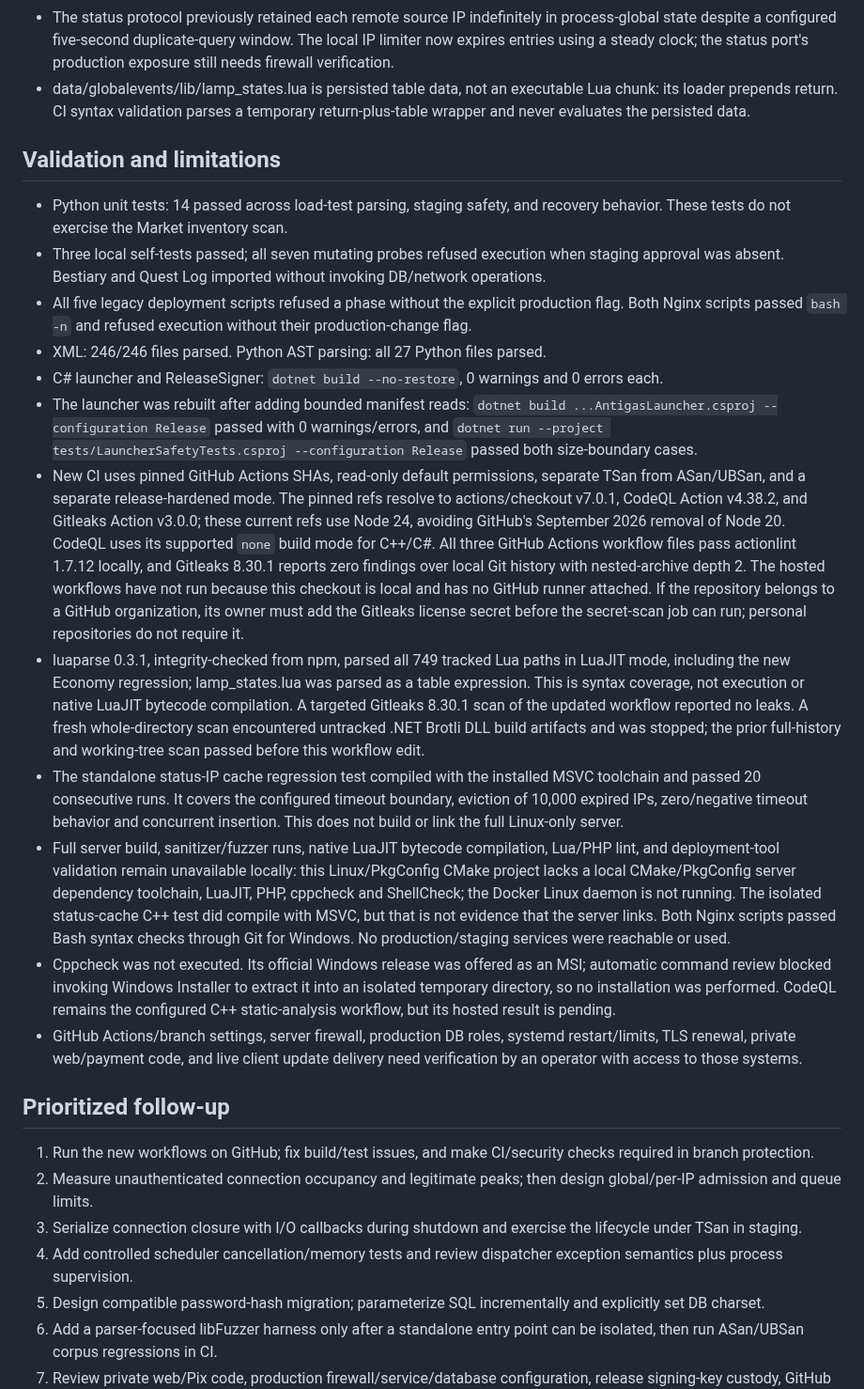
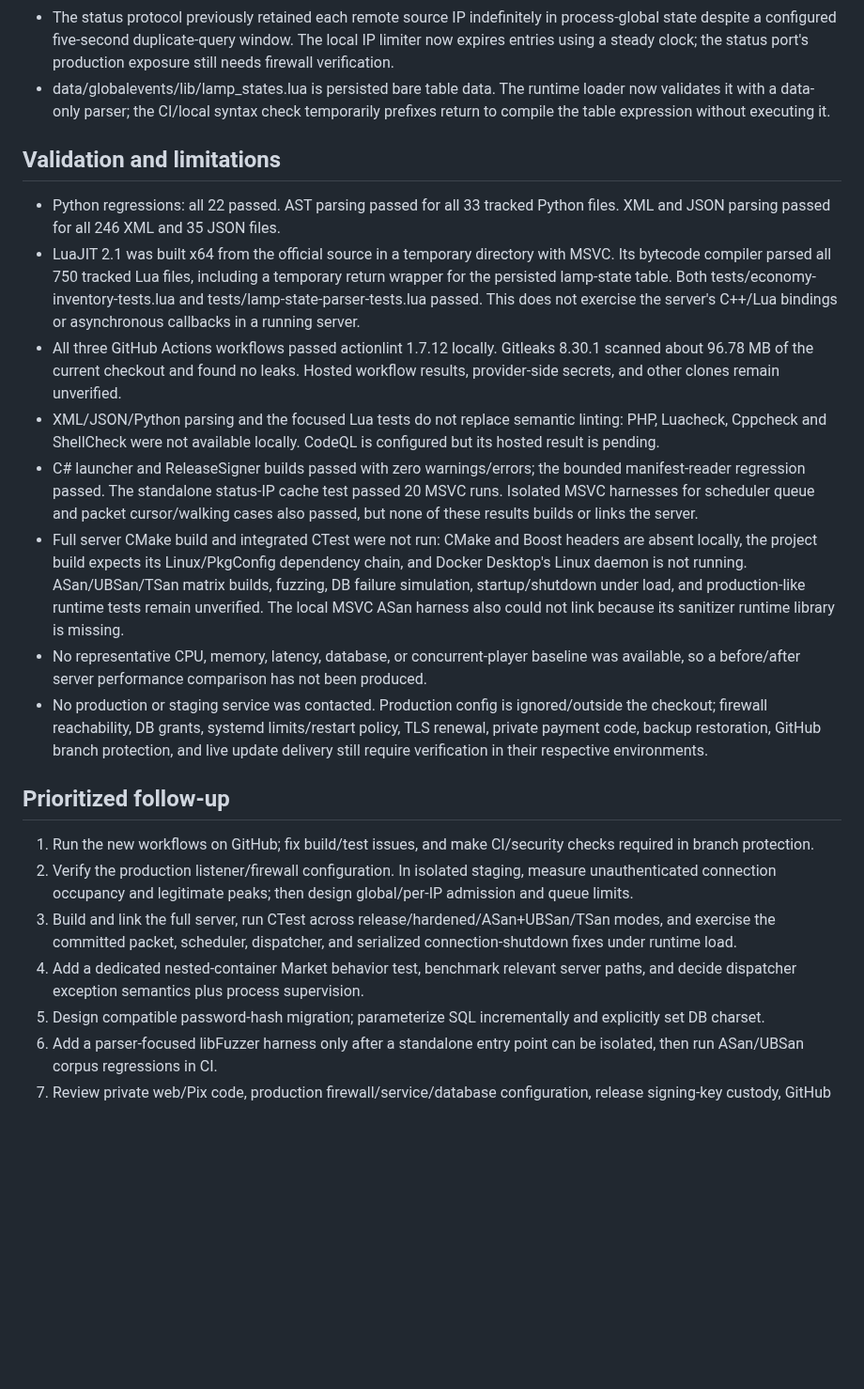
Before and after one commit to djowww/antigas-tfs, a Markdown page: docs/SECURITY_AUDIT.md, the part around one of its changes. Shown at 94% size. Drawn GitHub-style; blank space fills up the shorter version.

Commit message:
docs: refresh Lua and listener audit evidence

```diff
--- a/docs/SECURITY_AUDIT.md
+++ b/docs/SECURITY_AUDIT.md
@@ -70,29 +70,25 @@ The server build is documented in `README.md`: Linux, CMake and system packages,
 - A targeted scan found 12 `addEvent` call sites across the tracked Lua scripts. Review of their timer arguments found no direct `Player`/`Creature`/`Item` userdata passed to callbacks; the identity-bearing cases use numeric IDs, while the other reviewed values are primitive or Lua data tables. `luaAddEvent` only normalizes recognized userdata at the top level, so nested-table safety still depends on each call site. This was a source review, not a LuaJIT runtime lifecycle test.
 - `Container::queryAdd` walks ancestors to reject insertion cycles but has no nesting-depth ceiling. The Market's former recursive backpack walk therefore accepted a client-influenced structure whose recursion depth was not bounded. It now traverses iteratively and stops after 10,000 nodes; this bounds Market scan work, not nesting or traversal in other engine subsystems.
 - The status protocol previously retained each remote source IP indefinitely in process-global state despite a configured five-second duplicate-query window. The local IP limiter now expires entries using a steady clock; the status port's production exposure still needs firewall verification.
-- data/globalevents/lib/lamp_states.lua is persisted table data, not an executable Lua chunk: its loader prepends return. CI syntax validation parses a temporary return-plus-table wrapper and never evaluates the persisted data.
+- data/globalevents/lib/lamp_states.lua is persisted bare table data. The runtime loader now validates it with a data-only parser; the CI/local syntax check temporarily prefixes return to compile the table expression without executing it.
 
 ## Validation and limitations
 
-- Python unit tests: 14 passed across load-test parsing, staging safety, and recovery behavior. These tests do not exercise the Market inventory scan.
-- Three local self-tests passed; all seven mutating probes refused execution when staging approval was absent. Bestiary and Quest Log imported without invoking DB/network operations.
-- All five legacy deployment scripts refused a phase without the explicit production flag. Both Nginx scripts passed `bash -n` and refused execution without their production-change flag.
-- XML: 246/246 files parsed. Python AST parsing: all 27 Python files parsed.
-- C# launcher and ReleaseSigner: `dotnet build --no-restore`, 0 warnings and 0 errors each.
-- The launcher was rebuilt after adding bounded manifest reads: `dotnet build ...AntigasLauncher.csproj --configuration Release` passed with 0 warnings/errors, and `dotnet run --project tests/LauncherSafetyTests.csproj --configuration Release` passed both size-boundary cases.
-- New CI uses pinned GitHub Actions SHAs, read-only default permissions, separate TSan from ASan/UBSan, and a separate release-hardened mode. The pinned refs resolve to actions/checkout v7.0.1, CodeQL Action v4.38.2, and Gitleaks Action v3.0.0; these current refs use Node 24, avoiding GitHub's September 2026 removal of Node 20. CodeQL uses its supported `none` build mode for C++/C#. All three GitHub Actions workflow files pass actionlint 1.7.12 locally, and Gitleaks 8.30.1 reports zero findings over local Git history with nested-archive depth 2. The hosted workflows have not run because this checkout is local and has no GitHub runner attached. If the repository belongs to a GitHub organization, its owner must add the Gitleaks license secret before the secret-scan job can run; personal repositories do not require it.
-- luaparse 0.3.1, integrity-checked from npm, parsed all 749 tracked Lua paths in LuaJIT mode, including the new Economy regression; lamp_states.lua was parsed as a table expression. This is syntax coverage, not execution or native LuaJIT bytecode compilation. A targeted Gitleaks 8.30.1 scan of the updated workflow reported no leaks. A fresh whole-directory scan encountered untracked .NET Brotli DLL build artifacts and was stopped; the prior full-history and working-tree scan passed before this workflow edit.
-- The standalone status-IP cache regression test compiled with the installed MSVC toolchain and passed 20 consecutive runs. It covers the configured timeout boundary, eviction of 10,000 expired IPs, zero/negative timeout behavior and concurrent insertion. This does not build or link the full Linux-only server.
-- Full server build, sanitizer/fuzzer runs, native LuaJIT bytecode compilation, Lua/PHP lint, and deployment-tool validation remain unavailable locally: this Linux/PkgConfig CMake project lacks a local CMake/PkgConfig server dependency toolchain, LuaJIT, PHP, cppcheck and ShellCheck; the Docker Linux daemon is not running. The isolated status-cache C++ test did compile with MSVC, but that is not evidence that the server links. Both Nginx scripts passed Bash syntax checks through Git for Windows. No production/staging services were reachable or used.
-- Cppcheck was not executed. Its official Windows release was offered as an MSI; automatic command review blocked invoking Windows Installer to extract it into an isolated temporary directory, so no installation was performed. CodeQL remains the configured C++ static-analysis workflow, but its hosted result is pending.
-- GitHub Actions/branch settings, server firewall, production DB roles, systemd restart/limits, TLS renewal, private web/payment code, and live client update delivery need verification by an operator with access to those systems.
+- Python regressions: all 22 passed. AST parsing passed for all 33 tracked Python files. XML and JSON parsing passed for all 246 XML and 35 JSON files.
+- LuaJIT 2.1 was built x64 from the official source in a temporary directory with MSVC. Its bytecode compiler parsed all 750 tracked Lua files, including a temporary return wrapper for the persisted lamp-state table. Both tests/economy-inventory-tests.lua and tests/lamp-state-parser-tests.lua passed. This does not exercise the server's C++/Lua bindings or asynchronous callbacks in a running server.
+- All three GitHub Actions workflows passed actionlint 1.7.12 locally. Gitleaks 8.30.1 scanned about 96.78 MB of the current checkout and found no leaks. Hosted workflow results, provider-side secrets, and other clones remain unverified.
+- XML/JSON/Python parsing and the focused Lua tests do not replace semantic linting: PHP, Luacheck, Cppcheck and ShellCheck were not available locally. CodeQL is configured but its hosted result is pending.
+- C# launcher and ReleaseSigner builds passed with zero warnings/errors; the bounded manifest-reader regression passed. The standalone status-IP cache test passed 20 MSVC runs. Isolated MSVC harnesses for scheduler queue and packet cursor/walking cases also passed, but none of these results builds or links the server.
+- Full server CMake build and integrated CTest were not run: CMake and Boost headers are absent locally, the project build expects its Linux/PkgConfig dependency chain, and Docker Desktop's Linux daemon is not running. ASan/UBSan/TSan matrix builds, fuzzing, DB failure simulation, startup/shutdown under load, and production-like runtime tests remain unverified. The local MSVC ASan harness also could not link because its sanitizer runtime library is missing.
+- No representative CPU, memory, latency, database, or concurrent-player baseline was available, so a before/after server performance comparison has not been produced.
+- No production or staging service was contacted. Production config is ignored/outside the checkout; firewall reachability, DB grants, systemd limits/restart policy, TLS renewal, private payment code, backup restoration, GitHub branch protection, and live update delivery still require verification in their respective environments.
 
 ## Prioritized follow-up
 
 1. Run the new workflows on GitHub; fix build/test issues, and make CI/security checks required in branch protection.
-2. Measure unauthenticated connection occupancy and legitimate peaks; then design global/per-IP admission and queue limits.
-3. Serialize connection closure with I/O callbacks during shutdown and exercise the lifecycle under TSan in staging.
-4. Add controlled scheduler cancellation/memory tests and review dispatcher exception semantics plus process supervision.
+2. Verify the production listener/firewall configuration. In isolated staging, measure unauthenticated connection occupancy and legitimate peaks; then design global/per-IP admission and queue limits.
+3. Build and link the full server, run CTest across release/hardened/ASan+UBSan/TSan modes, and exercise the committed packet, scheduler, dispatcher, and serialized connection-shutdown fixes under runtime load.
+4. Add a dedicated nested-container Market behavior test, benchmark relevant server paths, and decide dispatcher exception semantics plus process supervision.
 5. Design compatible password-hash migration; parameterize SQL incrementally and explicitly set DB charset.
 6. Add a parser-focused libFuzzer harness only after a standalone entry point can be isolated, then run ASan/UBSan corpus regressions in CI.
 7. Review private web/Pix code, production firewall/service/database configuration, release signing-key custody, GitHub settings, backups and restore procedure.
```
Also changed, not shown: other parts of docs/SECURITY_AUDIT.md (+8 -8 lines), docs/SECURITY_HARDENING.md (+12 -5 lines).
